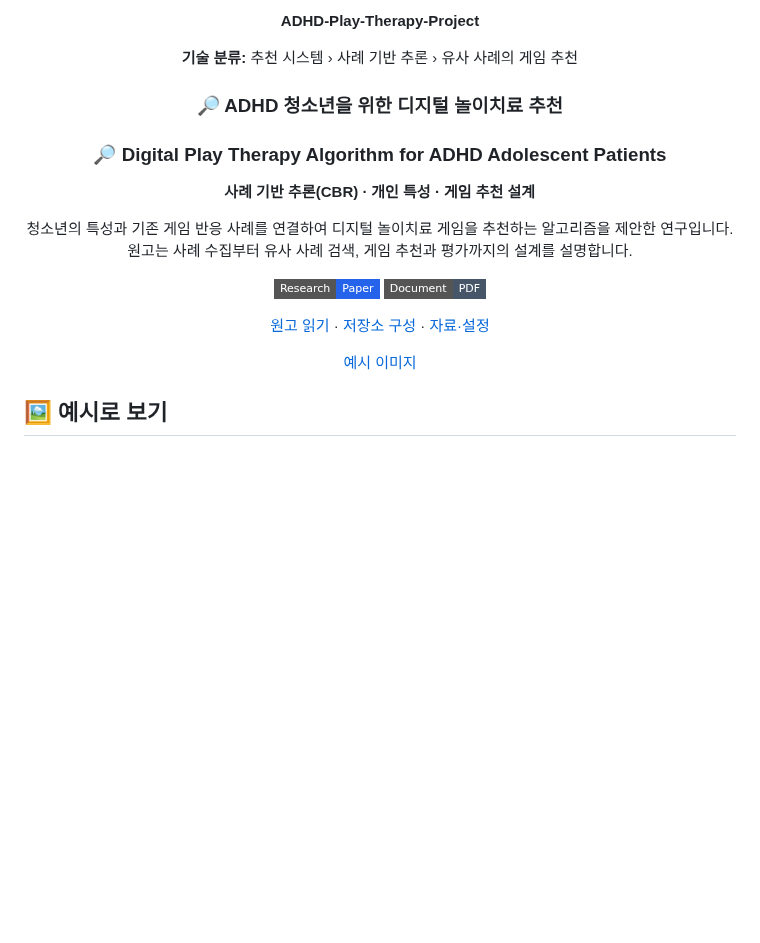
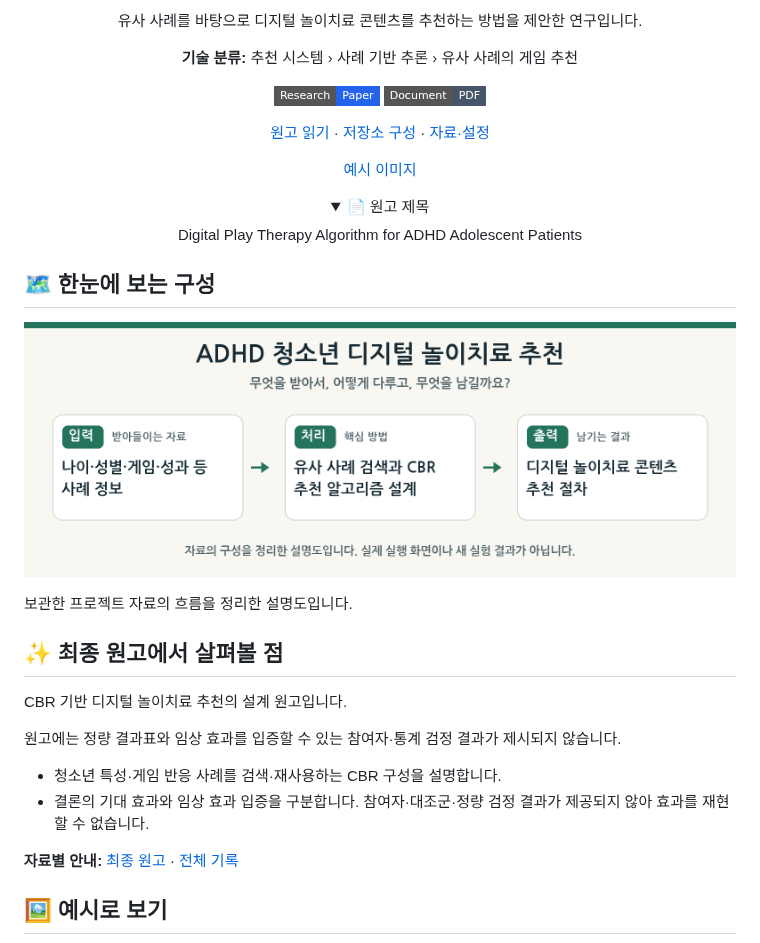
Before and after one commit to PUVKID/ADHD-Play-Therapy-Project, a Markdown page: README.md, the part around one of its changes. GitHub-like rendering; pictures changed too: assets/overview.png (added); folded sections open; badges without logos; blank space fills up the shorter version.

Commit message:
실제 코드 분석에 맞춰 프로젝트 설명과 변경 기록 정리

```diff
--- a/README.md
+++ b/README.md
@@ -6,18 +8,7 @@
 
-**ADHD-Play-Therapy-Project**
+유사 사례를 바탕으로 디지털 놀이치료 콘텐츠를 추천하는 방법을 제안한 연구입니다.
 
 **기술 분류:** 추천 시스템 › 사례 기반 추론 › 유사 사례의 게임 추천
-
-<a name="adhd-청소년을-위한-디지털-놀이치료-추천"></a>
-
-### 🔎 ADHD 청소년을 위한 디지털 놀이치료 추천
-<a name="digital-play-therapy-algorithm-for-adhd-adolescent-patients"></a>
-
-### 🔎 Digital Play Therapy Algorithm for ADHD Adolescent Patients
-
-**사례 기반 추론(CBR) · 개인 특성 · 게임 추천 설계**
-
-청소년의 특성과 기존 게임 반응 사례를 연결하여 디지털 놀이치료 게임을 추천하는 알고리즘을 제안한 연구입니다. 원고는 사례 수집부터 유사 사례 검색, 게임 추천과 평가까지의 설계를 설명합니다.<br>
 
 ![Paper](https://img.shields.io/badge/Research-Paper-2563EB?style=flat-square) ![Document](https://img.shields.io/badge/Document-PDF-475569?style=flat-square)
 
@@ -25,7 +16,37 @@
 
 [예시 이미지](#preview)
 
+<details>
+<summary>📄 원고 제목</summary>
+
+Digital Play Therapy Algorithm for ADHD Adolescent Patients
+
+</details>
+
 </div>
+
+<a name="overview"></a>
+
+## 🗺️ 한눈에 보는 구성
+
+<p align="center"><img src="assets/overview.png" width="960" alt="프로젝트의 입력·처리·출력을 정리한 설명도" /></p>
+보관한 프로젝트 자료의 흐름을 정리한 설명도입니다.
+
+## ✨ 최종 원고에서 살펴볼 점
+
+CBR 기반 디지털 놀이치료 추천의 설계 원고입니다.
+
+원고에는 정량 결과표와 임상 효과를 입증할 수 있는 참여자·통계 검정 결과가 제시되지 않습니다.
+
+
+
+
+
+
+- 청소년 특성·게임 반응 사례를 검색·재사용하는 CBR 구성을 설명합니다.
+- 결론의 기대 효과와 임상 효과 입증을 구분합니다. 참여자·대조군·정량 검정 결과가 제공되지 않아 효과를 재현할 수 없습니다.
+
+**자료별 안내:** [최종 원고](docs/versions/final-paper.md) · [전체 기록](docs/VERSIONS.md)
 
 <a name="preview"></a>
 
```
Also changed, not shown: other parts of README.md (+3 -1 lines), CHANGELOG.md (+16 -0 lines), docs/VERSIONS.md (added, +16 -0 lines), docs/versions/final-paper.md (added, +30 -0 lines).
